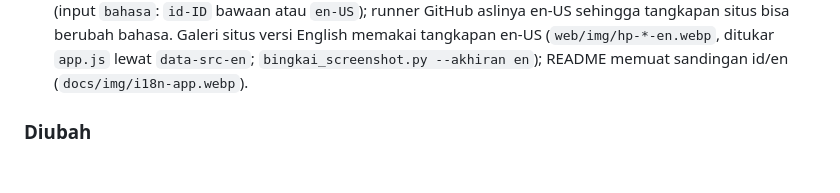
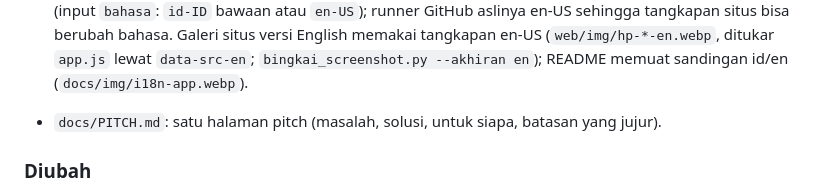
Before and after one commit to xykal/wa-release-bot, a Markdown page: CHANGELOG.md, the part around the change. GitHub-like rendering; blank space fills up the shorter version.

```diff
--- a/CHANGELOG.md
+++ b/CHANGELOG.md
@@ -31,6 +31,8 @@ Semua perubahan penting proyek ini. Format mengikuti
   Galeri situs versi English memakai tangkapan en-US (`web/img/hp-*-en.webp`, ditukar
   `app.js` lewat `data-src-en`; `bingkai_screenshot.py --akhiran en`); README memuat
   sandingan id/en (`docs/img/i18n-app.webp`).
+
+- `docs/PITCH.md`: satu halaman pitch (masalah, solusi, untuk siapa, batasan yang jujur).
 
 ### Diubah
 - App: `MainActivity.kt` (1285 baris) dipecah per tanggung jawab: `FormPengaturan`, `PanelStatus`,
```
Also changed, not shown: README.md (+1 -1 lines), docs/PITCH.md (added, +66 -0 lines).
